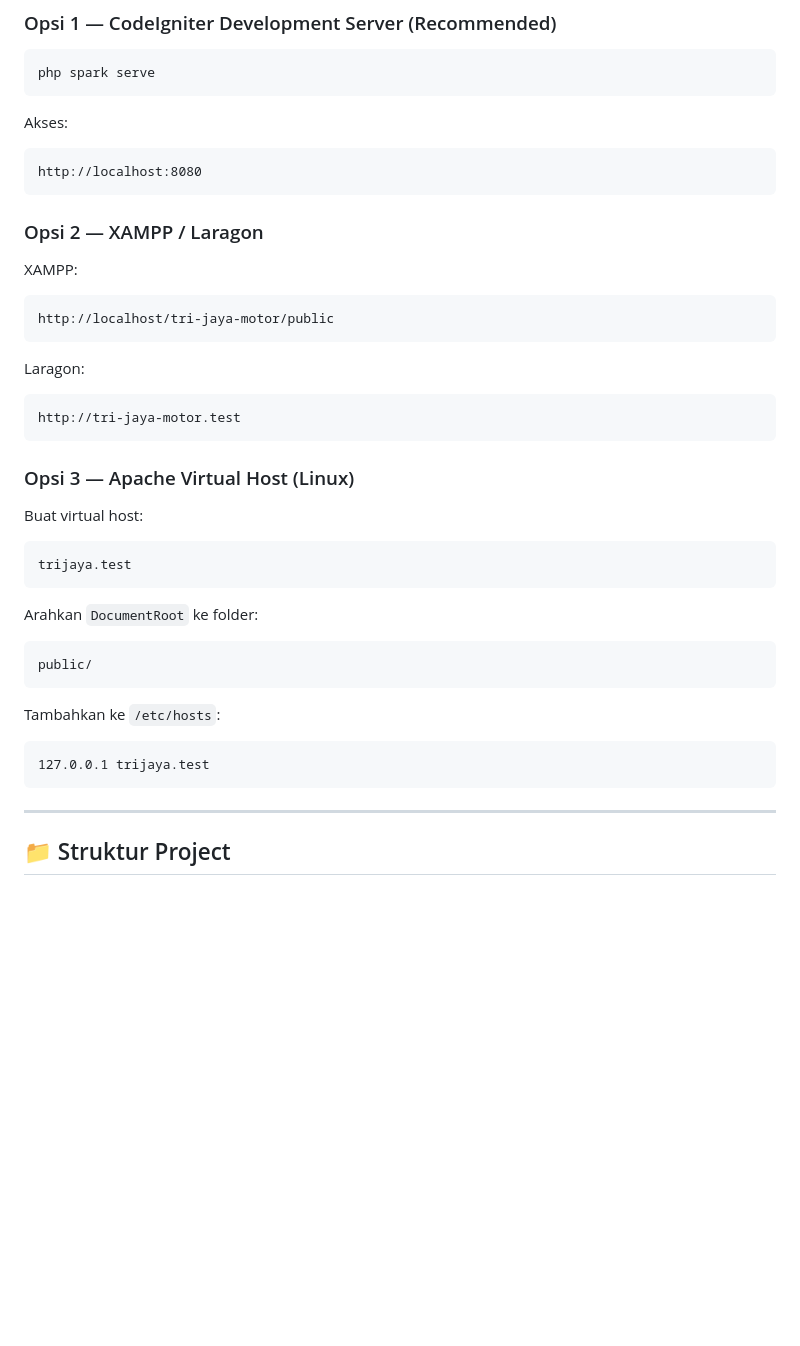
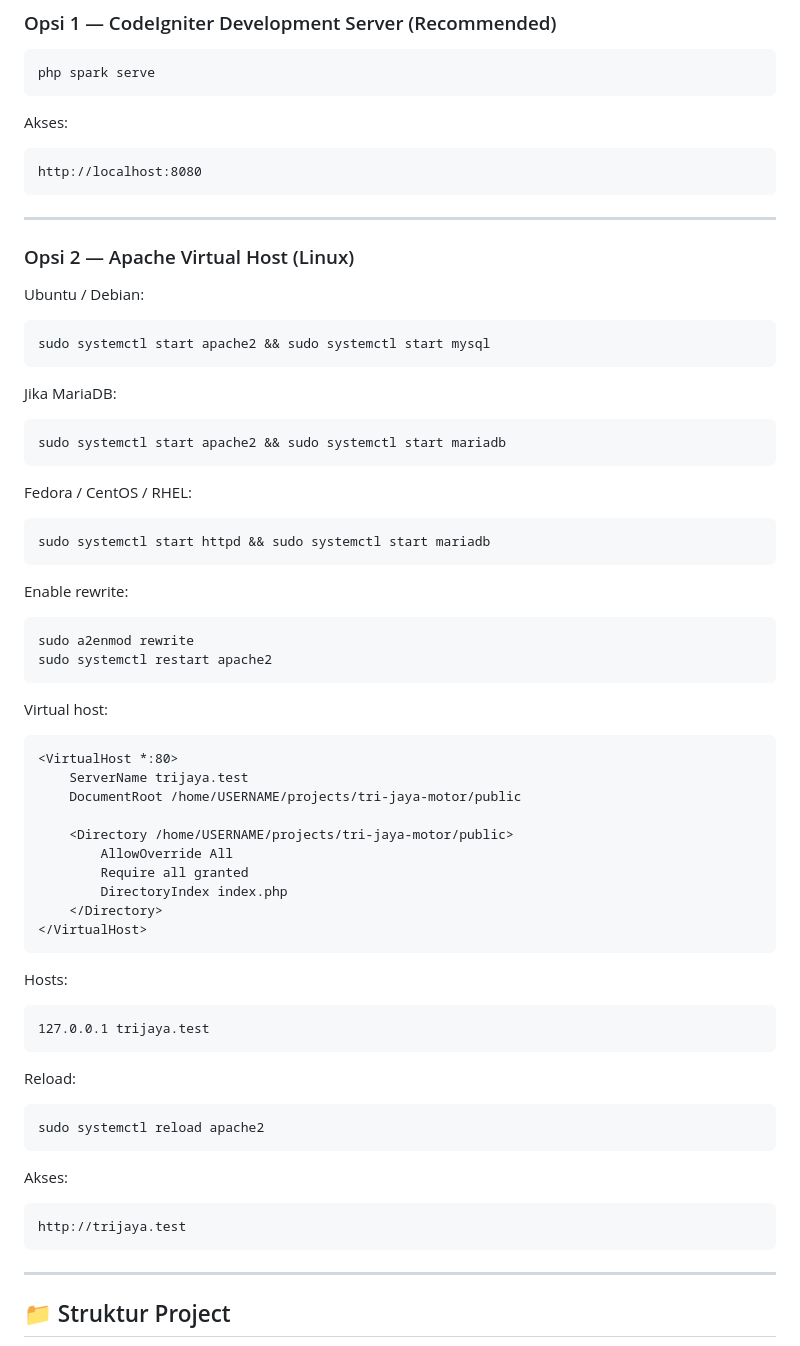
Before and after one commit to alhilalakbar/tri-jaya-motor, a Markdown page: README.md, the part around one of its changes. GitHub-like rendering; blank space fills up the shorter version.

Commit message:
Improve formatting and clarity in README.md
Updated README.md to enhance formatting and clarity, including better emphasis on CodeIgniter 4, installation instructions, and configuration details.

````diff
--- a/README.md
+++ b/README.md
@@ -375,38 +618,66 @@ Akses:
 http://localhost:8080
 ```
 
-### Opsi 2 — XAMPP / Laragon
+---
 
-XAMPP:
+### Opsi 2 — Apache Virtual Host (Linux)
 
-```text
-http://localhost/tri-jaya-motor/public
+Ubuntu / Debian:
+
+```bash
+sudo systemctl start apache2 && sudo systemctl start mysql
 ```
 
-Laragon:
+Jika MariaDB:
 
-```text
-http://tri-jaya-motor.test
+```bash
+sudo systemctl start apache2 && sudo systemctl start mariadb
 ```
 
-### Opsi 3 — Apache Virtual Host (Linux)
+Fedora / CentOS / RHEL:
 
-Buat virtual host:
-
-```text
-trijaya.test
+```bash
+sudo systemctl start httpd && sudo systemctl start mariadb
 ```
 
-Arahkan `DocumentRoot` ke folder:
+Enable rewrite:
 
-```text
-public/
+```bash
+sudo a2enmod rewrite
+sudo systemctl restart apache2
 ```
 
-Tambahkan ke `/etc/hosts`:
+Virtual host:
+
+```apache
+<VirtualHost *:80>
+    ServerName trijaya.test
+    DocumentRoot /home/USERNAME/projects/tri-jaya-motor/public
+
+    <Directory /home/USERNAME/projects/tri-jaya-motor/public>
+        AllowOverride All
+        Require all granted
+        DirectoryIndex index.php
+    </Directory>
+</VirtualHost>
+```
+
+Hosts:
 
 ```text
 127.0.0.1 trijaya.test
+```
+
+Reload:
+
+```bash
+sudo systemctl reload apache2
+```
+
+Akses:
+
+```text
+http://trijaya.test
 ```
 
 ---
````
Also changed, not shown: other parts of README.md (+330 -60 lines).
